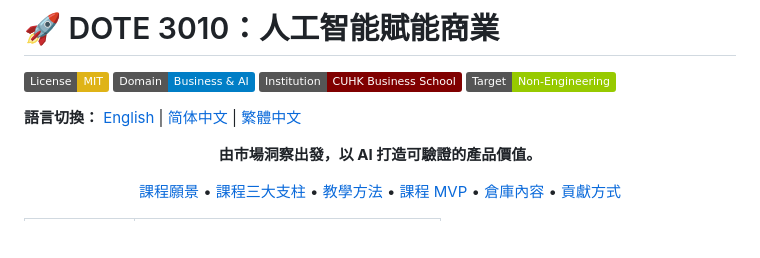
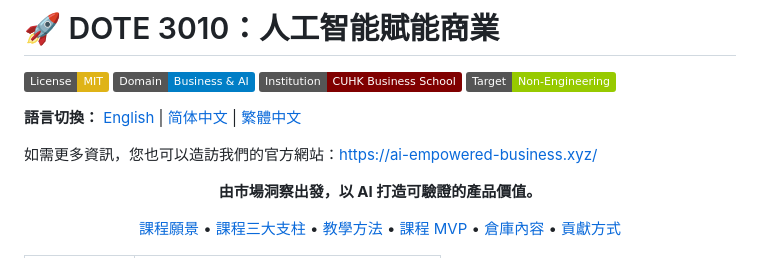
Before and after one commit to DOTE-3010/DOTE_3010_Course_Materials, a Markdown page: README-HK.md, the part around the change. Rendered like a GitHub page; badges without logos; blank space fills up the shorter version.

```diff
--- a/README-HK.md
+++ b/README-HK.md
@@ -6,6 +6,8 @@
 ![Level](https://img.shields.io/badge/Target-Non--Engineering-green)
 
 **語言切換：** [English](README.md) | [简体中文](README-CN.md) | [繁體中文](README-HK.md)
+
+如需更多資訊，您也可以造訪我們的官方網站：https://ai-empowered-business.xyz/
 
 <p align="center"><strong>由市場洞察出發，以 AI 打造可驗證的產品價值。</strong></p>
 
```
Also changed, not shown: README-CN.md (+2 -0 lines), README.md (+2 -0 lines).
